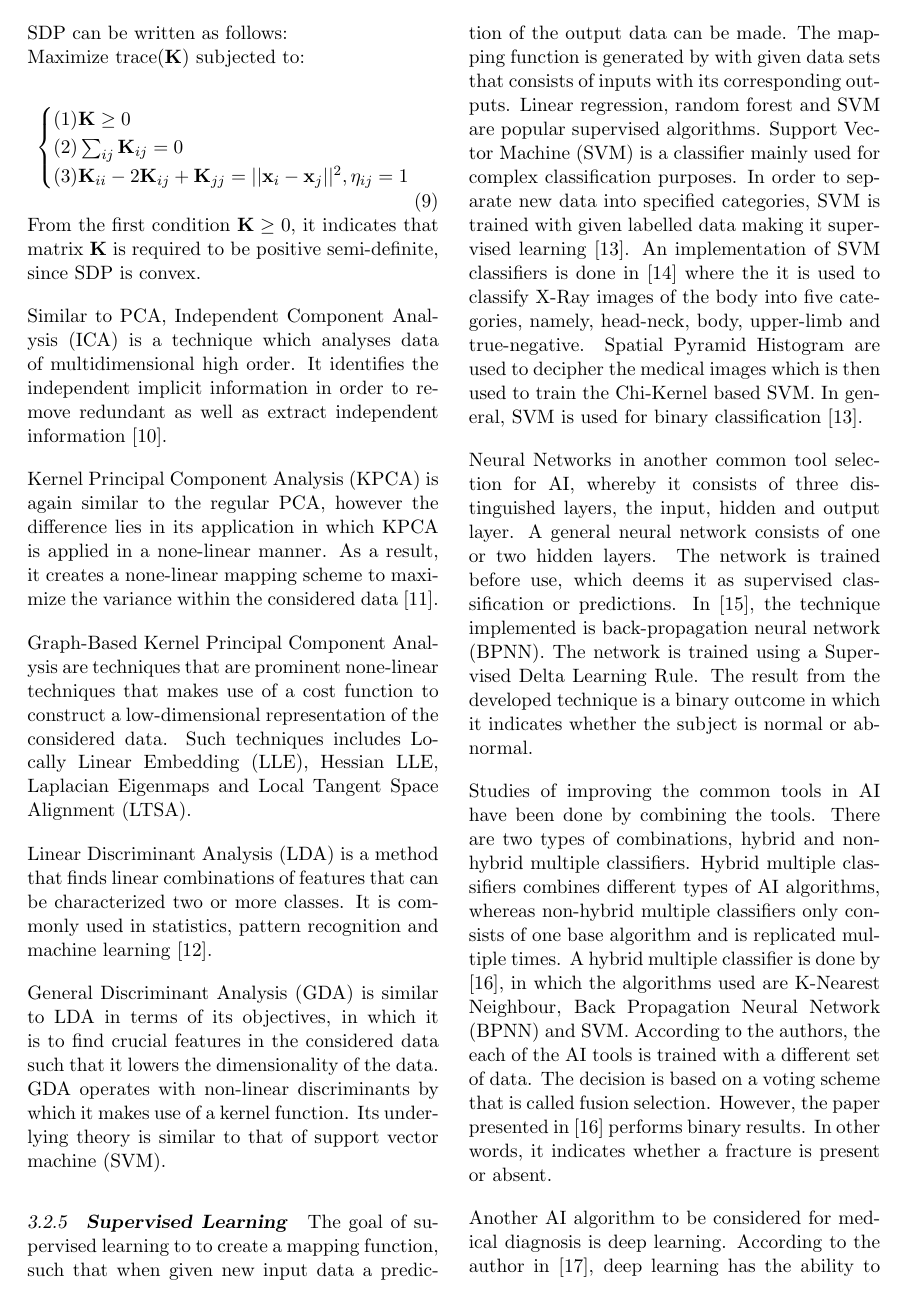
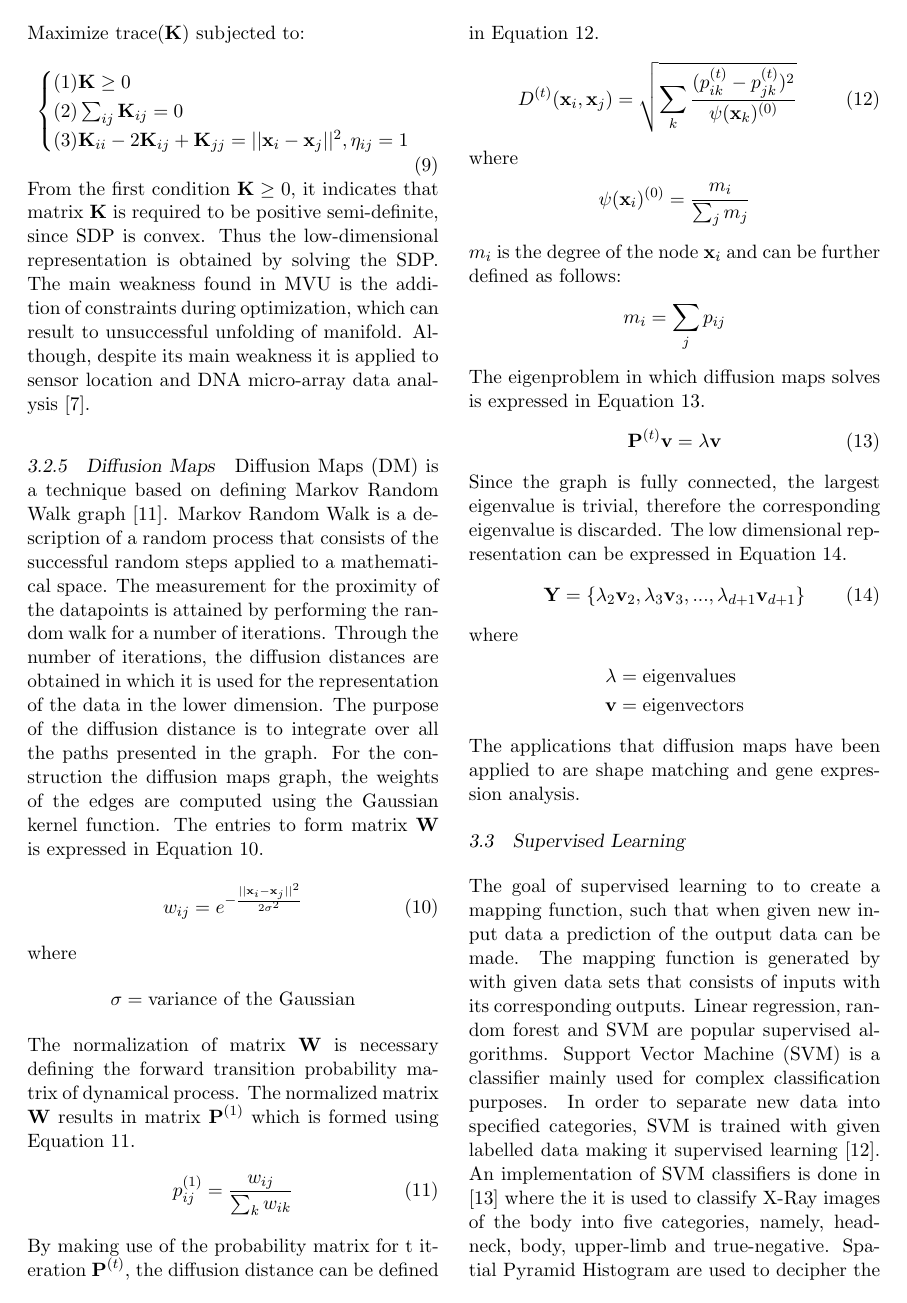
Before and after one commit to aliceyang16/Proposal-Report-, a LaTeX document (proposal_report.tex): page 4 of 8. Compiled offline with pdfLaTeX.

Commit message:
Diffusion Maps

```diff
--- a/proposal_report.tex
+++ b/proposal_report.tex
@@ -125,19 +127,50 @@
 			(3) \textbf{K}_{ii} - 2\textbf{K}_{ij} + \textbf{K}_{jj} = ||\textbf{x}_i - \textbf{x}_j||^{2}, \eta_{ij} = 1
 		\end{cases}
 	\end{equation}
-	From the first condition $\textbf{K} \geq 0$, it indicates that matrix $\textbf{K}$ is required to be positive semi-definite, since SDP is convex.
+	From the first condition $\textbf{K} \geq 0$, it indicates that matrix $\textbf{K}$ is required to be positive semi-definite, since SDP is convex. Thus the low-dimensional representation is obtained by solving the SDP. The main weakness found in MVU is the addition of constraints during optimization, which can result to unsuccessful unfolding of manifold. Although, despite its main weakness it is applied to sensor location and DNA micro-array data analysis \cite{van2009dimensionality}.
 
-	Similar to PCA, Independent Component Analysis (ICA) is a technique which analyses data of multidimensional high order. It identifies the independent implicit information in order to remove redundant as well as extract independent information \cite{7852869}.
+	\subsubsection{Diffusion Maps}
+	Diffusion Maps (DM) is a technique based on defining Markov Random Walk graph \cite{COIFMAN20065}. Markov Random Walk is a description of a random process that consists of the successful random steps applied to a mathematical space. The measurement for the proximity of the datapoints is attained by performing the random walk for a number of iterations. Through the number of iterations, the diffusion distances are obtained in which it is used for the representation of the data in the lower dimension. The purpose of the diffusion distance is to integrate over all the paths presented in the graph. For the construction the diffusion maps graph, the weights of the edges are computed using the Gaussian kernel function. The entries to form matrix \textbf{W} is expressed in Equation \ref{eq: W entries}.
+	\begin{equation}
+		w_{ij} = e^{-\frac{||\textbf{x}_i - \textbf{x}_j||^2}{2\sigma^2}}
+		\label{eq: W entries}
+	\end{equation}
+	where
+	\[\sigma = \text{variance of the Gaussian}\]
+	The normalization of matrix \textbf{W} is necessary defining the forward transition probability matrix of dynamical process. The normalized matrix \textbf{W} results in matrix $\textbf{P}^{(1)}$ which is formed using Equation \ref{eq: probability transition}.
+	\begin{equation}
+		p_{ij}^{(1)} = \frac{w_{ij}}{\sum_{k}w_{ik}}
+		\label{eq: probability transition}
+	\end{equation}
+	By making use of the probability matrix for t iteration $\textbf{P}^{(t)}$, the diffusion distance can be defined in Equation \ref{eq: diffusion distance}.
+	\begin{equation}
+		D^{(t)}(\textbf{x}_i, \textbf{x}_j) = \sqrt{\sum_{k}\frac{(p_{ik}^{(t)}-p_{jk}^{(t)})^2}{\psi(\textbf{x}_k)^{(0)}}}
+		\label{eq: diffusion distance}
+	\end{equation}
+	where
+	\begin{align*}
+		\psi(\textbf{x}_i)^{(0)} &= \frac{m_i}{\sum_{j}m_j}
+	\end{align*}
+	$m_i$ is the degree of the node $\textbf{x}_i$ and can be further defined as follows:
+	\[m_i = \sum_{j}p_{ij}\]
+	The eigenproblem in which diffusion maps solves is expressed in Equation \ref{eq: diffusion eigenproblem}.
+	\begin{equation}
+		\textbf{P}^{(t)}\textbf{v} = \lambda\textbf{v}
+		\label{eq: diffusion eigenproblem}
+	\end{equation}
+	Since the graph is fully connected, the largest eigenvalue is trivial, therefore the corresponding eigenvalue is discarded. The low dimensional representation can be expressed in Equation \ref{eq: low-dimension diffusion}.
+	\begin{equation}
+		\textbf{Y} = \left\{\lambda_2\textbf{v}_2, \lambda_3\textbf{v}_3,...,\lambda_{d+1}\textbf{v}_{d+1} \right\}
+		\label{eq: low-dimension diffusion}
+	\end{equation}
+	where
+	\begin{align*}
+		\lambda &= \text{eigenvalues}\\
+		\textbf{v} &= \text{eigenvectors}
+	\end{align*}
+	The applications that diffusion maps have been applied to are shape matching and gene expression analysis.
 
-	Kernel Principal Component Analysis (KPCA) is again similar to the regular PCA, however the difference lies in its application in which KPCA is applied in a none-linear manner. As a result, it creates a none-linear mapping scheme to maximize the variance within the considered data \cite{KPCA_2016}.
-
-	Graph-Based Kernel Principal Component Analysis are techniques that are prominent none-linear techniques that makes use of a cost function to construct a low-dimensional representation of the considered data. Such techniques includes Locally Linear Embedding (LLE), Hessian LLE, Laplacian Eigenmaps and Local Tangent Space Alignment (LTSA).
-
-	Linear Discriminant Analysis (LDA)  is a method that finds linear combinations of features that can be characterized two or more classes. It is commonly used in statistics, pattern recognition and machine learning \cite{LDA_2016}.
-
-	General Discriminant Analysis (GDA) is similar to LDA in terms of its objectives, in which it is to find crucial features in the considered data such that it lowers the dimensionality of the data. GDA operates with non-linear discriminants by which it makes use of a kernel function. Its underlying theory is similar to that of support vector machine (SVM).
-
-	\subsubsection{\textbf{Supervised Learning}}
+	\subsection{Supervised Learning}
 	The goal of supervised learning to to create a mapping function, such that when given new input data a prediction of the output data can be made. The mapping function is generated by with given data sets that consists of inputs with its corresponding outputs. Linear regression, random forest and SVM are popular supervised algorithms.
 	Support Vector Machine (SVM) is a classifier mainly used for complex classification purposes. In order to separate new data into specified categories, SVM is trained with given labelled data making it supervised learning \cite{Rebentrost2014}. An implementation of SVM classifiers is done in \cite{saha_classifying_2016} where the it is used to classify X-Ray images of the body into five categories, namely, head-neck, body, upper-limb and true-negative. Spatial Pyramid Histogram are used to decipher the medical images which is then used to train the Chi-Kernel based SVM. In general, SVM is used for binary classification \cite{Rebentrost2014}.
 
```
Also changed, not shown: proposal_report.tex (13 more changed lines).
